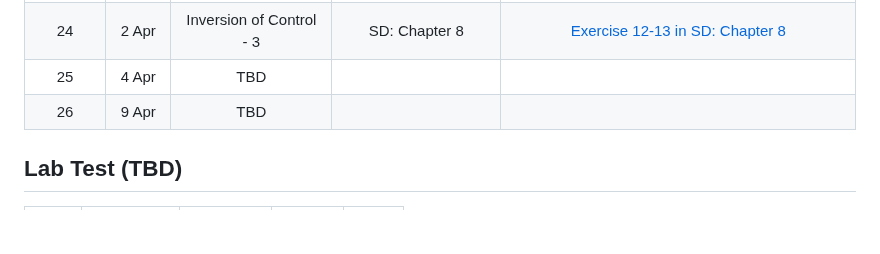
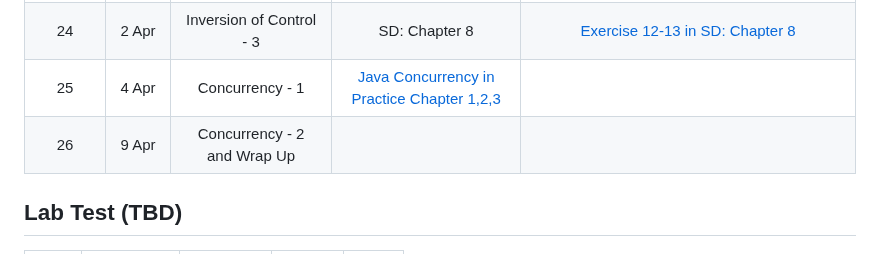
Before and after one commit to jin-guo/COMP303, a Markdown page: README.md, the part around the change. GitHub-like rendering; blank space fills up the shorter version.

```diff
--- a/README.md
+++ b/README.md
@@ -105,8 +105,8 @@ COMP 206 and COMP 250. Please also perform the [self assessment](https://github.
 |22	|  26 Mar |  Inversion of Control - 1 | SD: Chapter 8 | [Exercise 1-7 in SD: Chapter 8](https://github.com/prmr/DesignBook/blob/master/exercises/e-chapter8.md) | |
 |23 |  28 Mar | Inversion of Control - 2 | SD: Chapter 8 | [Exercise 9-11 in SD: Chapter 8](https://github.com/prmr/DesignBook/blob/master/exercises/e-chapter8.md)  | |
 |24 |  2 Apr | Inversion of Control - 3 | SD: Chapter 8 | [Exercise 12-13 in SD: Chapter 8](https://github.com/prmr/DesignBook/blob/master/exercises/e-chapter8.md)  | |
-|25 |  4 Apr | TBD| |
-|26 |  9 Apr |  TBD | | |
+|25 |  4 Apr | Concurrency - 1 |[Java Concurrency in Practice Chapter 1,2,3](https://learning.oreilly.com/library/view/java-concurrency-in/0321349601/)| |
+|26 |  9 Apr | Concurrency - 2 and Wrap Up | |
 
 
 
```
